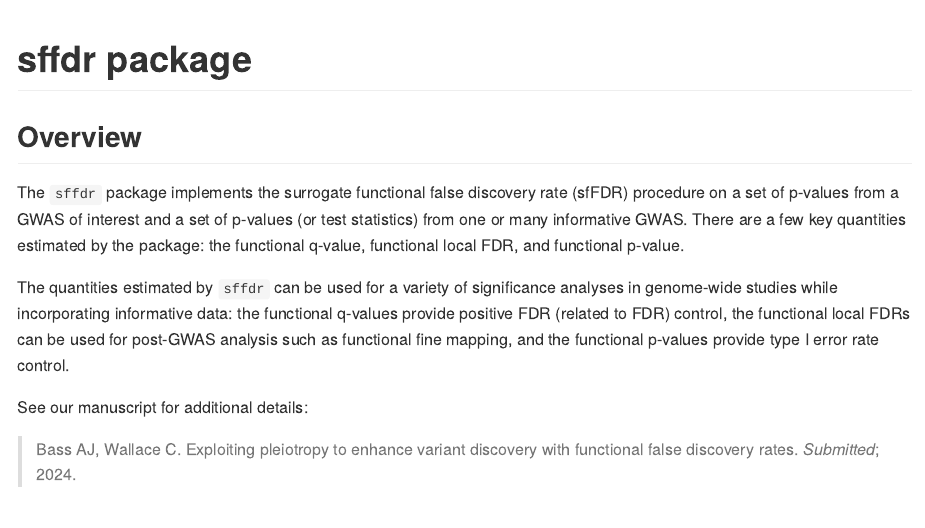
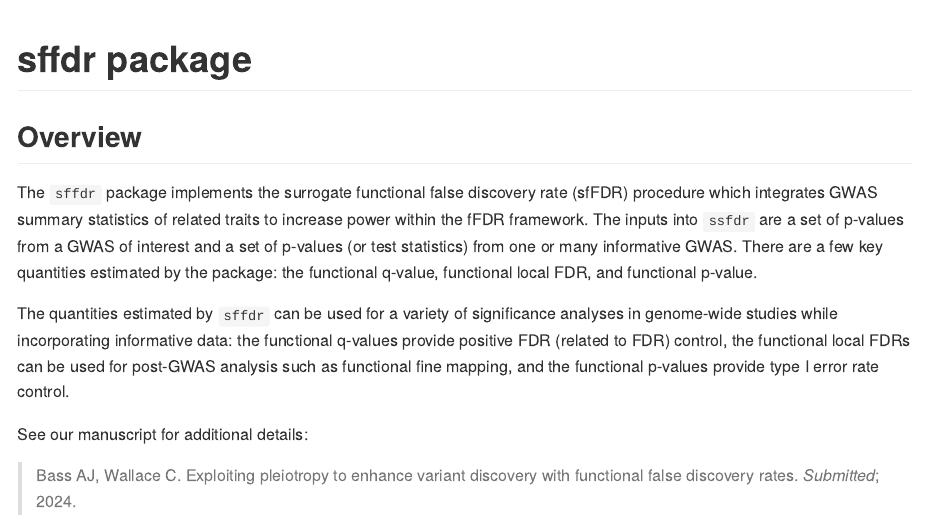
Before and after one commit to ajbass/sffdr, an R Markdown document (README.Rmd): the page in a window 1100 px wide, from its top. The pictures show the output file README.md that the author committed with the source, drawn offline in the style of GitHub; badge pictures from the web are left out.

Commit message:
documentation updates

```diff
--- a/README.Rmd
+++ b/README.Rmd
@@ -24,8 +24,7 @@ knitr::opts_chunk$set(
 
 ## Overview
 
-The `sffdr` package implements the surrogate functional false discovery rate (sfFDR) procedure on a set of p-values from a GWAS of interest and  a set of p-values (or test statistics) from one or many informative GWAS. There are a few
-key quantities estimated by the package: the functional q-value, functional local FDR, and functional p-value.
+The `sffdr` package implements the surrogate functional false discovery rate (sfFDR) procedure which integrates GWAS summary statistics of related traits to increase power within the fFDR framework. The inputs into `ssfdr` are a set of p-values from a GWAS of interest and a set of p-values (or test statistics) from one or many informative GWAS. There are a few key quantities estimated by the package: the functional q-value, functional local FDR, and functional p-value.
 
 The quantities estimated by `sffdr` can be used for a variety of significance analyses in genome-wide studies while incorporating informative data: the functional q-values provide positive FDR (related to FDR) control, the functional local FDRs can be used for post-GWAS analysis such as functional fine mapping, and the functional p-values provide type I error rate control.
 
```
Also changed, not shown: vignettes/sffdr.Rmd (+1 -2 lines), README.md, 1 other file.
